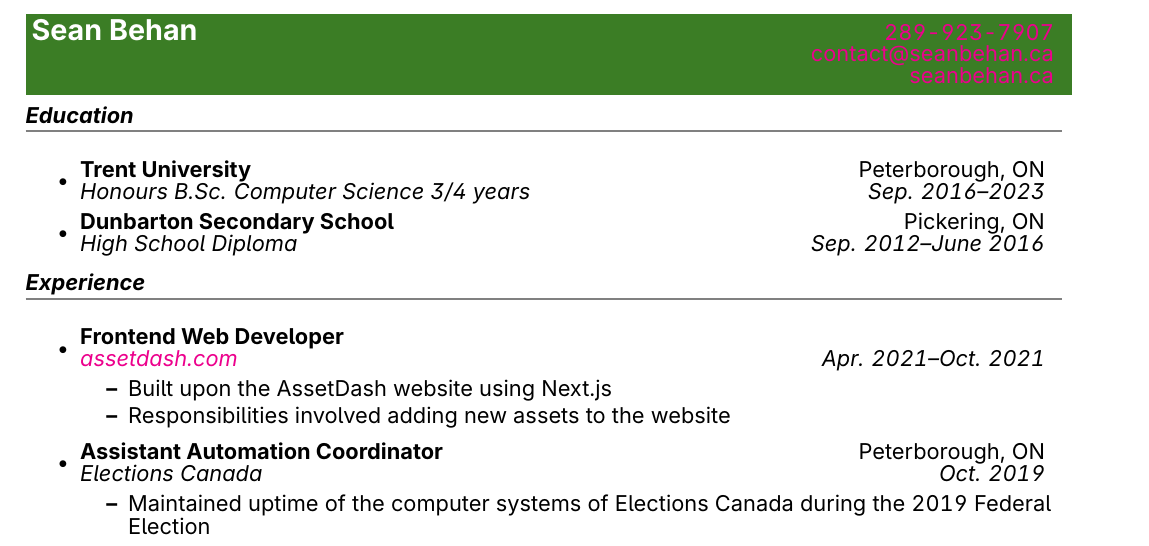
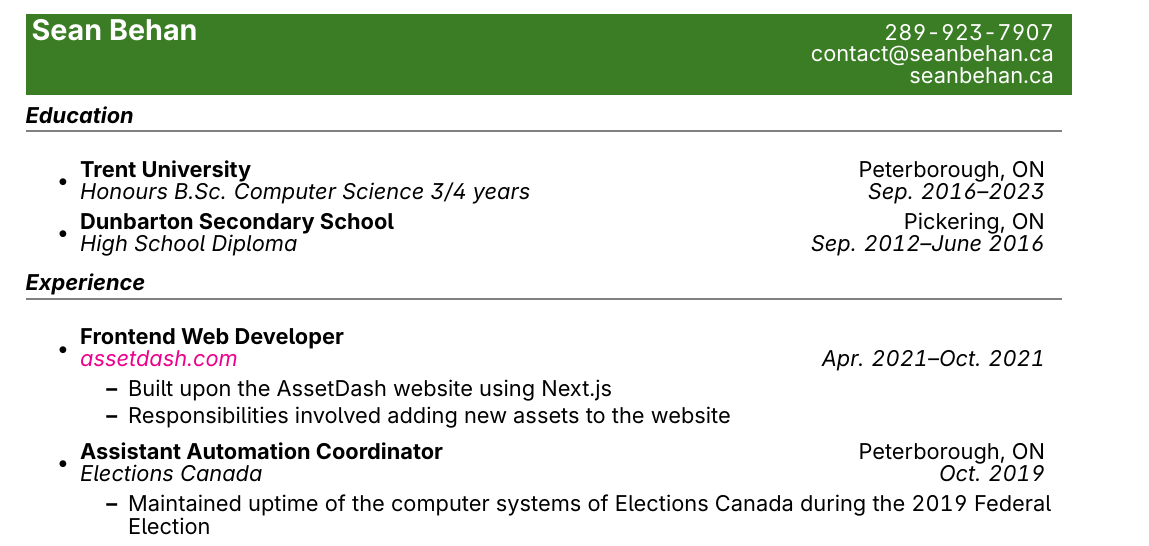
Before and after one commit to codebam/resume, a LaTeX CV (resume.tex): part of page 1 of 2, cut so that both start at the same text. Compiled offline with pdfLaTeX.

Commit message:
text white

```diff
--- a/resume.tex
+++ b/resume.tex
@@ -35,9 +35,9 @@
 
 \colorbox{OliveGreen}{\textcolor{white}{
 \begin{tabular*}{7.1in}{l@{\extracolsep{\fill}}r}
-    \textbf{\Large Sean Behan} & \href{tel:2899237907}{289-923-7907}\\
-    & \href{mailto:contact@seanbehan.ca}{contact@seanbehan.ca}\\
-    & \href{https://seanbehan.ca}{seanbehan.ca}
+    \textbf{\Large Sean Behan} & \href{tel:2899237907}{\textcolor{white}{289-923-7907}}\\
+    & \href{mailto:contact@seanbehan.ca}{\textcolor{white}{contact@seanbehan.ca}}\\
+    & \href{https://seanbehan.ca}{\textcolor{white}{seanbehan.ca}}
 \end{tabular*}
 }
 }
```
